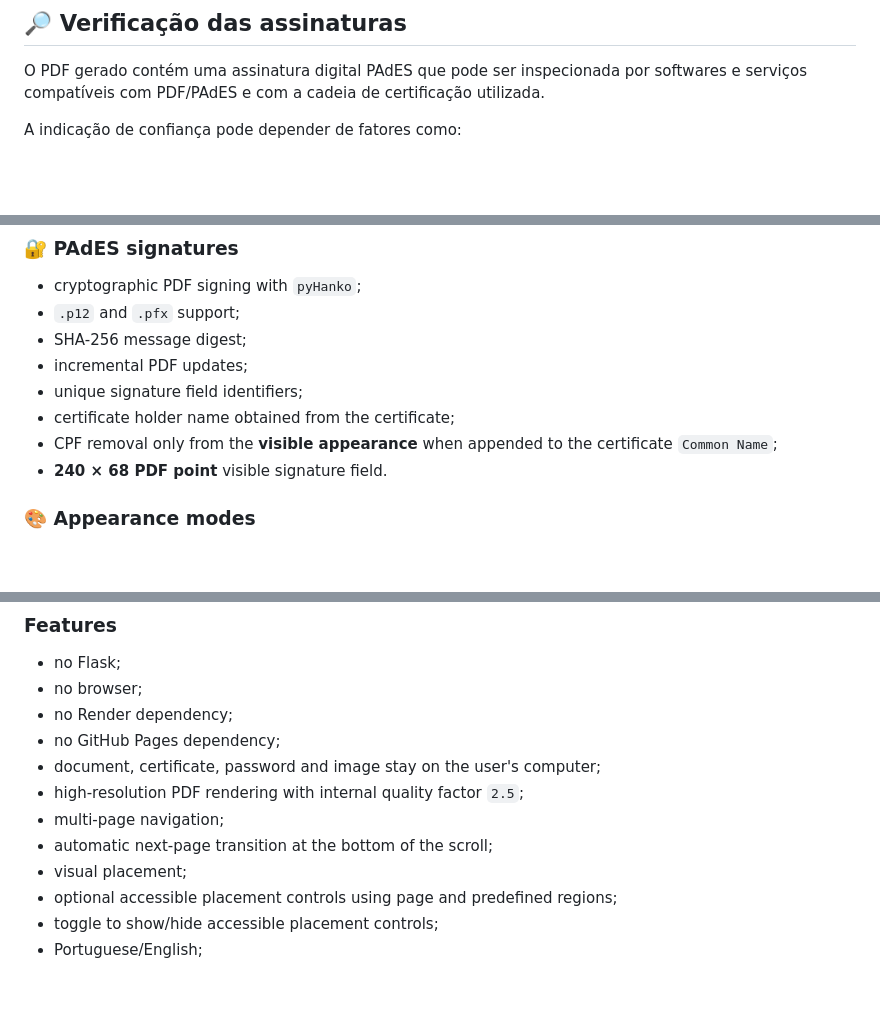
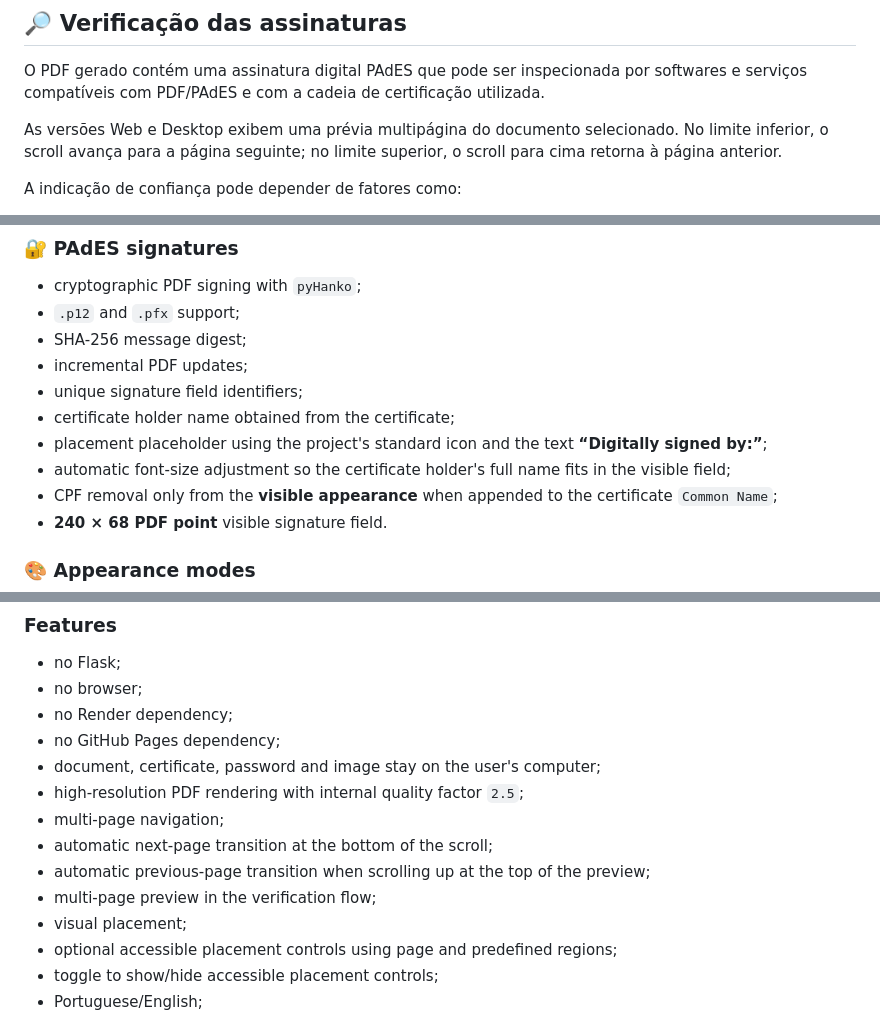
Before and after one commit to Jluckmay/document-signer, a Markdown page: README.md, 3 parts joined by grey strips. GitHub-like rendering; blank space fills up the shorter version.

```diff
--- a/README.md
+++ b/README.md
@@ -506,6 +519,8 @@ A acessibilidade completa não deve ser presumida apenas pelo código. Recomenda
 
 O PDF gerado contém uma assinatura digital PAdES que pode ser inspecionada por softwares e serviços compatíveis com PDF/PAdES e com a cadeia de certificação utilizada.
 
+As versões Web e Desktop exibem uma prévia multipágina do documento selecionado. No limite inferior, o scroll avança para a página seguinte; no limite superior, o scroll para cima retorna à página anterior.
+
 A indicação de confiança pode depender de fatores como:
 
 - certificado utilizado;
@@ -560,6 +575,8 @@ Both versions use **pyHanko** to create **PAdES (PDF Advanced Electronic Signatu
 - incremental PDF updates;
 - unique signature field identifiers;
 - certificate holder name obtained from the certificate;
+- placement placeholder using the project's standard icon and the text **“Digitally signed by:”**;
+- automatic font-size adjustment so the certificate holder's full name fits in the visible field;
 - CPF removal only from the **visible appearance** when appended to the certificate `Common Name`;
 - **240 × 68 PDF point** visible signature field.
 
@@ -667,6 +687,8 @@ It uses **PySide6** for the native GUI and **PyMuPDF** for local PDF rendering.
 - high-resolution PDF rendering with internal quality factor `2.5`;
 - multi-page navigation;
 - automatic next-page transition at the bottom of the scroll;
+- automatic previous-page transition when scrolling up at the top of the preview;
+- multi-page preview in the verification flow;
 - visual placement;
 - optional accessible placement controls using page and predefined regions;
 - toggle to show/hide accessible placement controls;
```
Also changed, not shown: other parts of README.md (+26 -2 lines).
